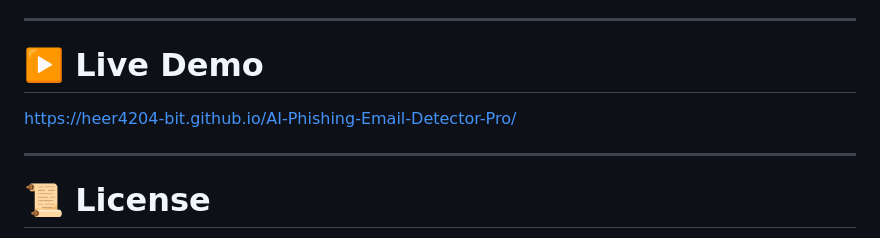
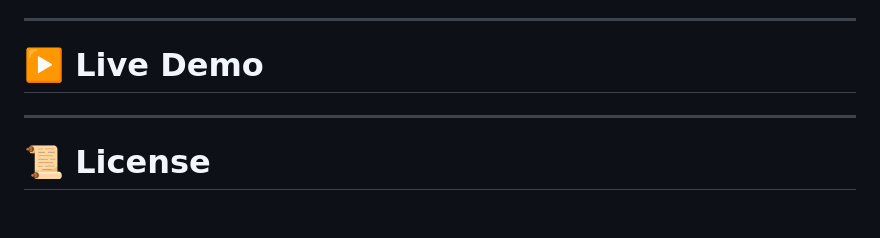
Before and after one commit to Heer4204-bit/AI-Phishing-Email-Detector-Pro, a Markdown page: README.md, the part around the change. GitHub-like rendering; blank space fills up the shorter version.

```diff
--- a/README.md
+++ b/README.md
@@ -316,7 +316,7 @@ git push origin feature/new-detection-rule
 ---
 
 # ▶️ Live Demo
-https://heer4204-bit.github.io/AI-Phishing-Email-Detector-Pro/
+
 
 ---
 
```
